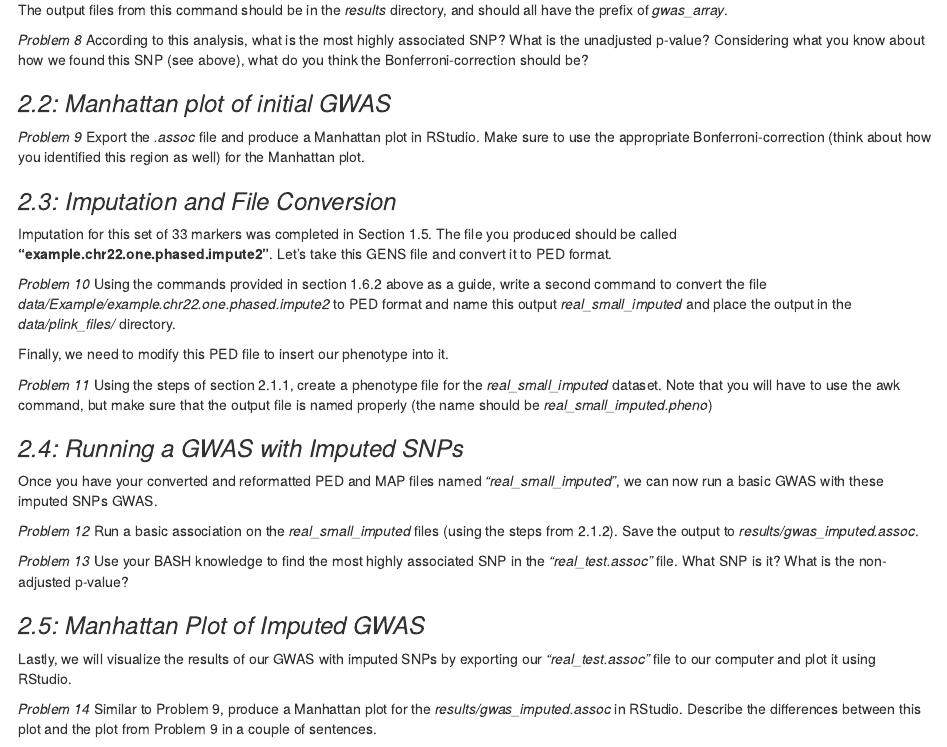
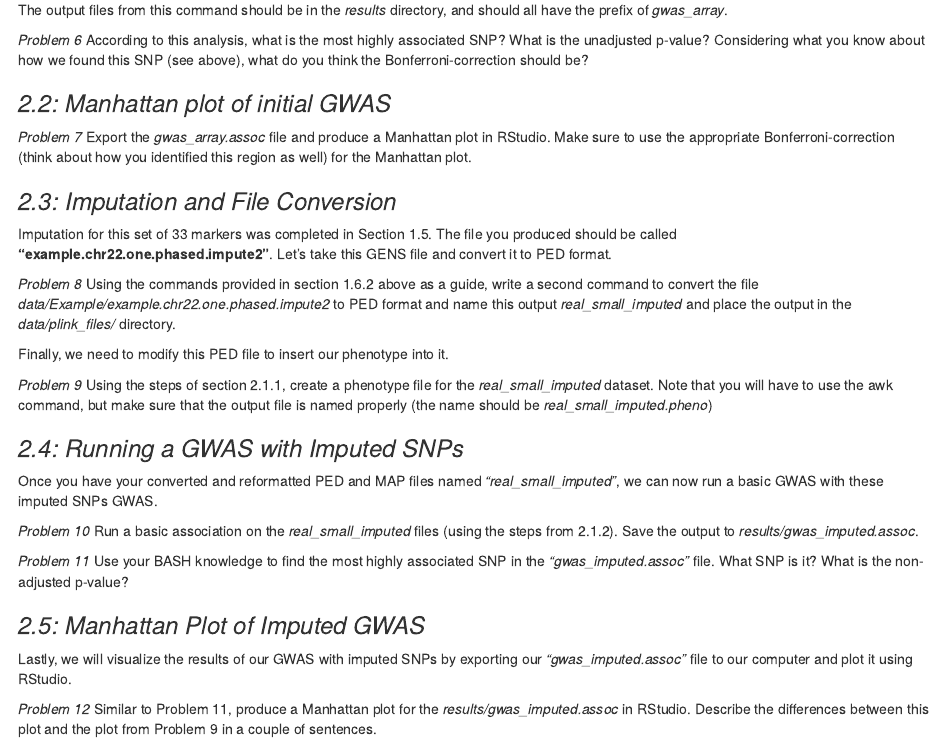
Before and after one commit to NovembreLab/imputation_exercise, an R Markdown document (doc/Rmd/Imputation_Exercise.Rmd): the page in a window 1100 px wide, from 5420 px down. The pictures show the output file doc/Rmd/Imputation_Exercise.html that the author committed with the source, opened offline.

Commit message:
revised question numbering and filenames

```diff
--- a/doc/Rmd/Imputation_Exercise.Rmd
+++ b/doc/Rmd/Imputation_Exercise.Rmd
@@ -279,14 +279,14 @@ plink2 --file data/plink_files/real_small --pheno data/plink_files/real_small.ph
 
 The output files from this command should be in the *results* directory, and should all have the prefix of *gwas_array*.
 
-*Problem 8* According to this analysis, what is the most highly associated SNP?
+*Problem 6* According to this analysis, what is the most highly associated SNP?
 What is the unadjusted p-value? Considering what you know about how we found
 this SNP (see above), what do you think the Bonferroni-correction should be?
 
 
 ### *2.2: Manhattan plot of initial GWAS*
 
-*Problem 9* Export the *.assoc* file and produce a Manhattan plot in RStudio. Make sure to use the appropriate
+*Problem 7* Export the *gwas_array.assoc* file and produce a Manhattan plot in RStudio. Make sure to use the appropriate
 Bonferroni-correction (think about how you identified this region as well) for the Manhattan plot.
 
 ### *2.3: Imputation and File Conversion*
@@ -295,13 +295,13 @@ Imputation for this set of 33 markers was completed in Section 1.5. The file you
 produced should be called **"example.chr22.one.phased.impute2"**. Let's take
 this GENS file and convert it to PED format.
 
-*Problem 10*
+*Problem 8*
 Using the commands provided in section 1.6.2 above as a guide, write a second command to
 convert the file *data/Example/example.chr22.one.phased.impute2* to PED format and name this output *real_small_imputed* and place the output in the *data/plink_files/* directory.
 
 Finally, we need to modify this PED file to insert our phenotype into it.
 
-*Problem 11*
+*Problem 9*
 Using the steps of section 2.1.1, create a phenotype file for the *real_small_imputed* dataset. Note that you will have to use the awk command, but make sure that the output file is named properly (the name should be *real_small_imputed.pheno*)
 
 ### *2.4: Running a GWAS with Imputed SNPs*
@@ -309,17 +309,17 @@ Using the steps of section 2.1.1, create a phenotype file for the *real_small_im
 Once you have your converted and reformatted PED and MAP files named
 *"real_small_imputed"*, we can now run a basic GWAS with these imputed SNPs GWAS.
 
-*Problem 12* Run a basic association on the *real_small_imputed* files (using the steps from 2.1.2). Save the output to *results/gwas_imputed.assoc*.
+*Problem 10* Run a basic association on the *real_small_imputed* files (using the steps from 2.1.2). Save the output to *results/gwas_imputed.assoc*.
 
-*Problem 13* Use your BASH knowledge to find the most highly associated SNP in
-the *"real_test.assoc"* file. What SNP is it? What is the non-adjusted p-value?
+*Problem 11* Use your BASH knowledge to find the most highly associated SNP in
+the *"gwas_imputed.assoc"* file. What SNP is it? What is the non-adjusted p-value?
 
 ### *2.5: Manhattan Plot of Imputed GWAS*
 
 Lastly, we will visualize the results of our GWAS with imputed SNPs by exporting
-our *"real_test.assoc"* file to our computer and plot it using RStudio.
+our *"gwas_imputed.assoc"* file to our computer and plot it using RStudio.
 
-*Problem 14* Similar to Problem 9, produce a Manhattan plot for the *results/gwas_imputed.assoc* in
+*Problem 12* Similar to Problem 11, produce a Manhattan plot for the *results/gwas_imputed.assoc* in
 RStudio. Describe the differences between this plot and the plot from Problem 9
 in a couple of sentences.
 
```
Also changed, not shown: doc/Rmd/Imputation_Exercise.html, doc/Rmd/Imputation_Exercise.Rmd (2 more changed lines).
